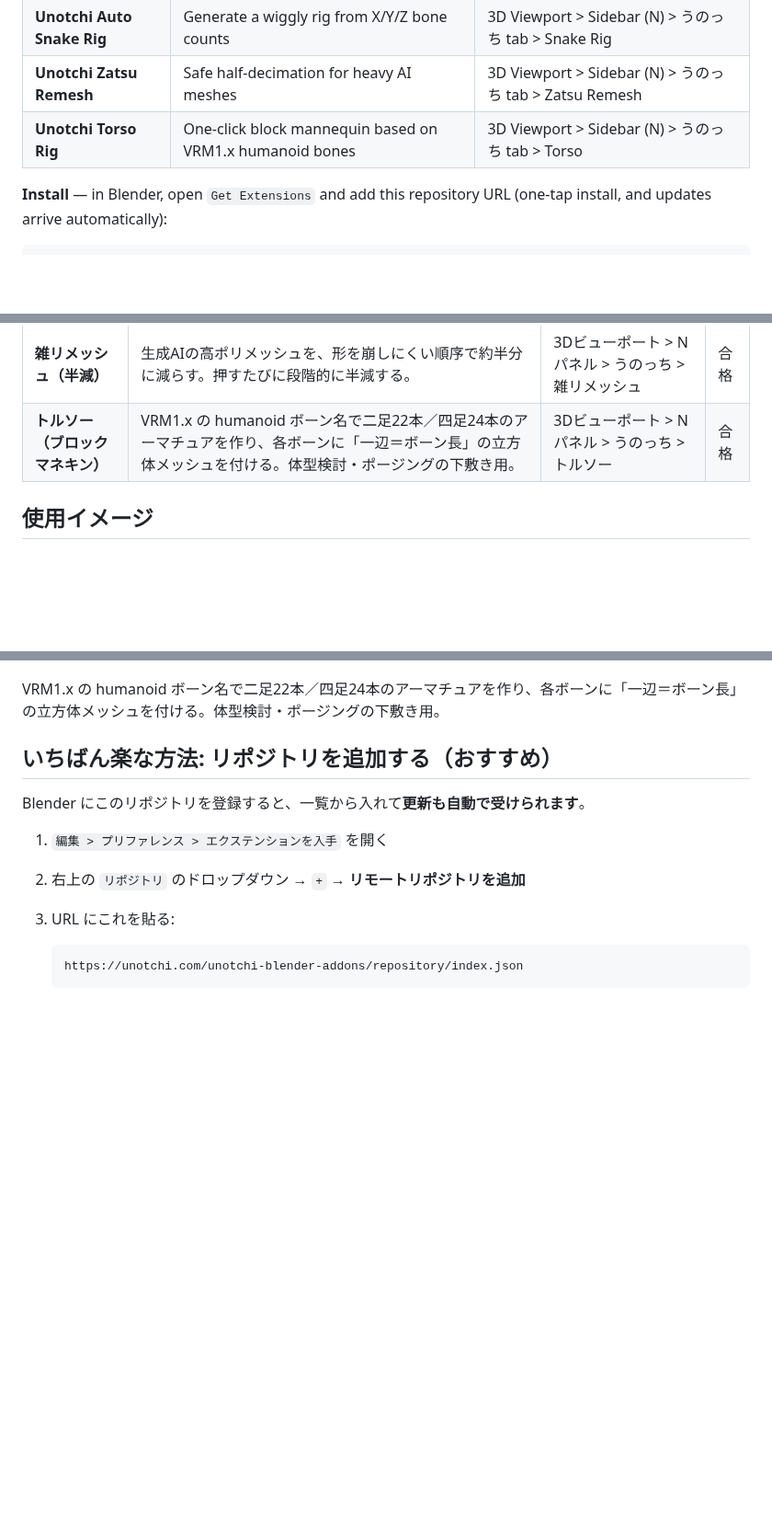
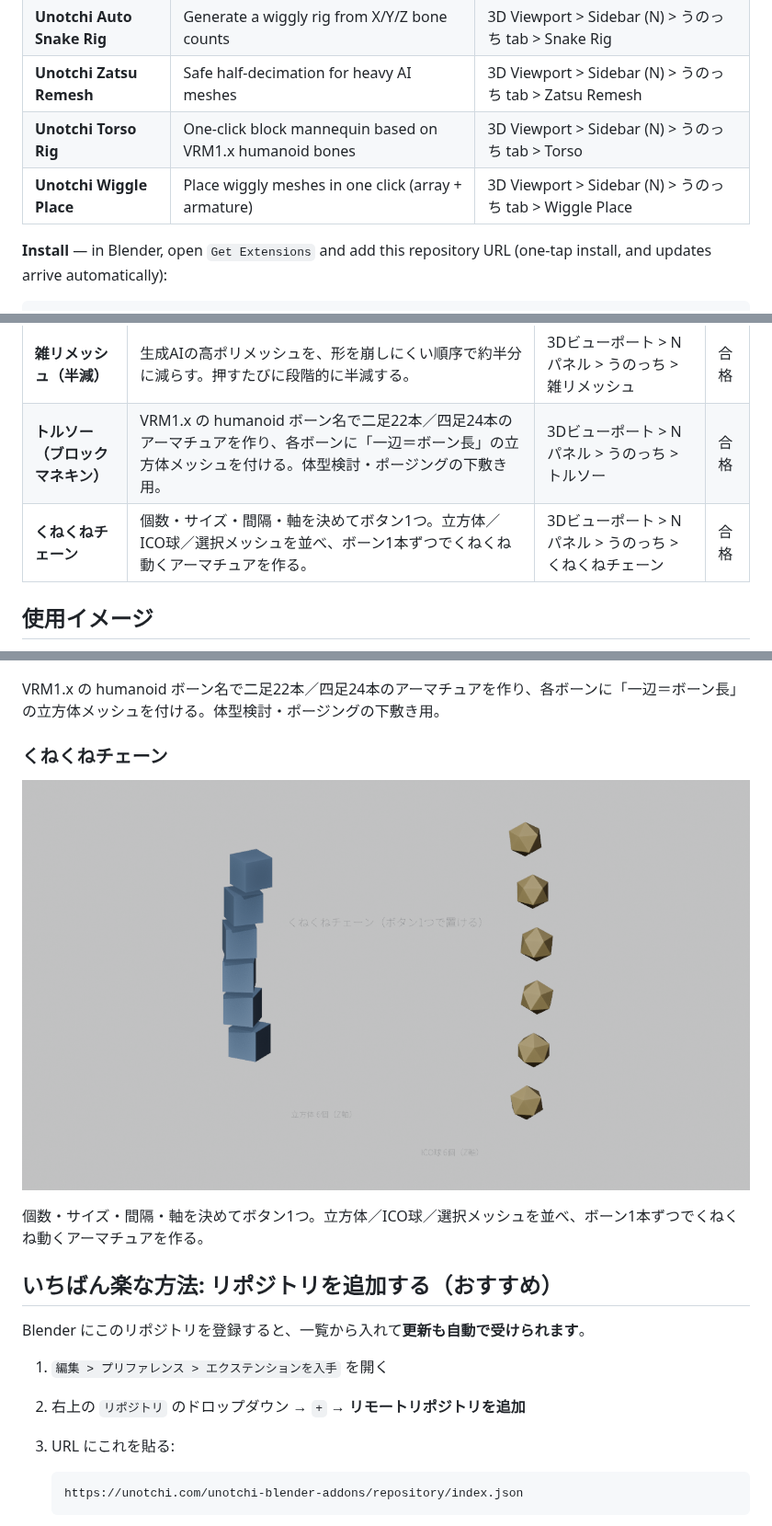
Before and after one commit to sanpeita/unotchi-blender-addons, a Markdown page: README.md, 3 parts joined by grey strips. Shown at 92% size. Drawn GitHub-style; pictures changed too: docs/images/unotchi_wiggle_place.png (added); blank space fills up the shorter version.

```diff
--- a/README.md
+++ b/README.md
@@ -14,6 +14,7 @@ Free, MIT-licensed Blender add-ons for 3D work and digital education. Blender 4.
 | **Unotchi Auto Snake Rig** | Generate a wiggly rig from X/Y/Z bone counts | 3D Viewport > Sidebar (N) > うのっち tab > Snake Rig |
 | **Unotchi Zatsu Remesh** | Safe half-decimation for heavy AI meshes | 3D Viewport > Sidebar (N) > うのっち tab > Zatsu Remesh |
 | **Unotchi Torso Rig** | One-click block mannequin based on VRM1.x humanoid bones | 3D Viewport > Sidebar (N) > うのっち tab > Torso |
+| **Unotchi Wiggle Place** | Place wiggly meshes in one click (array + armature) | 3D Viewport > Sidebar (N) > うのっち tab > Wiggle Place |
 
 **Install** — in Blender, open `Get Extensions` and add this repository URL (one-tap install, and updates arrive automatically):
 
@@ -32,6 +33,7 @@ Or download a `.zip` from [Releases](../../releases) and use `Install from Disk`
 | **クネクネリグ自動生成** | 選んだメッシュに X/Y/Z 方向のボーン数を指定してアーマチュアを自動生成。頂点数に応じた上限つき。 | 3Dビューポート > N パネル > うのっち > クネクネリグ | 合格 |
 | **雑リメッシュ（半減）** | 生成AIの高ポリメッシュを、形を崩しにくい順序で約半分に減らす。押すたびに段階的に半減する。 | 3Dビューポート > N パネル > うのっち > 雑リメッシュ | 合格 |
 | **トルソー（ブロックマネキン）** | VRM1.x の humanoid ボーン名で二足22本／四足24本のアーマチュアを作り、各ボーンに「一辺＝ボーン長」の立方体メッシュを付ける。体型検討・ポージングの下敷き用。 | 3Dビューポート > N パネル > うのっち > トルソー | 合格 |
+| **くねくねチェーン** | 個数・サイズ・間隔・軸を決めてボタン1つ。立方体／ICO球／選択メッシュを並べ、ボーン1本ずつでくねくね動くアーマチュアを作る。 | 3Dビューポート > N パネル > うのっち > くねくねチェーン | 合格 |
 <!-- ADDONS:END -->
 
 <!-- USAGE:START -->
@@ -62,6 +64,12 @@ Or download a `.zip` from [Releases](../../releases) and use `Install from Disk`
 ![トルソー（ブロックマネキン）の使用イメージ](docs/images/unotchi_torso_rig.png)
 
 VRM1.x の humanoid ボーン名で二足22本／四足24本のアーマチュアを作り、各ボーンに「一辺＝ボーン長」の立方体メッシュを付ける。体型検討・ポージングの下敷き用。
+
+### くねくねチェーン
+
+![くねくねチェーンの使用イメージ](docs/images/unotchi_wiggle_place.png)
+
+個数・サイズ・間隔・軸を決めてボタン1つ。立方体／ICO球／選択メッシュを並べ、ボーン1本ずつでくねくね動くアーマチュアを作る。
 
 <!-- USAGE:END -->
 ## いちばん楽な方法: リポジトリを追加する（おすすめ）
```
Also changed, not shown: docs/images/auto_snake_rig.png, docs/images/unotchi_mesh_doctor.png, docs/images/unotchi_torso_rig.png, docs/images/zatsu_remesh.png, 9 other files.
